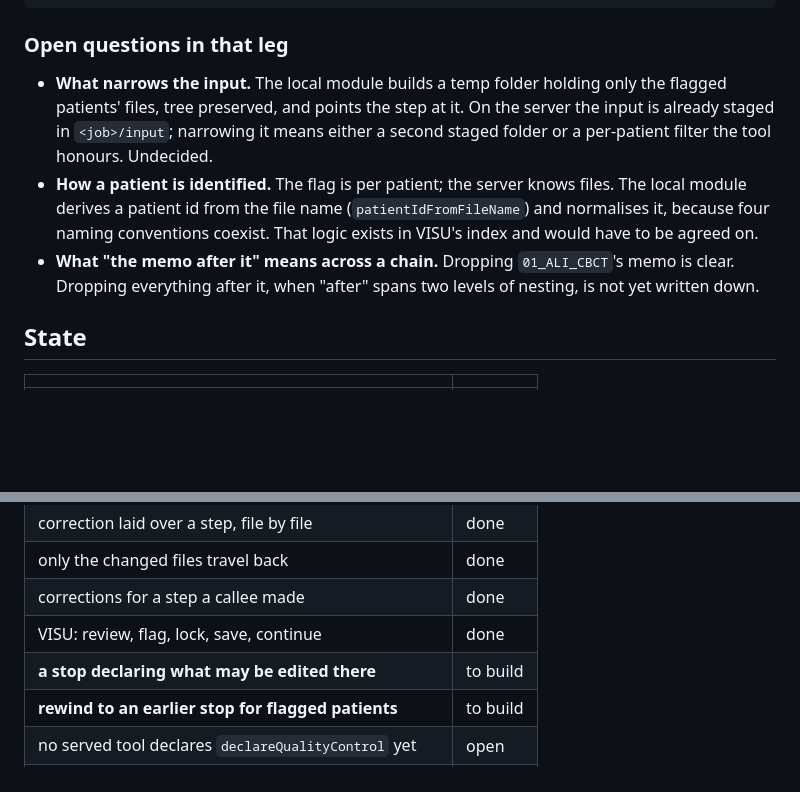
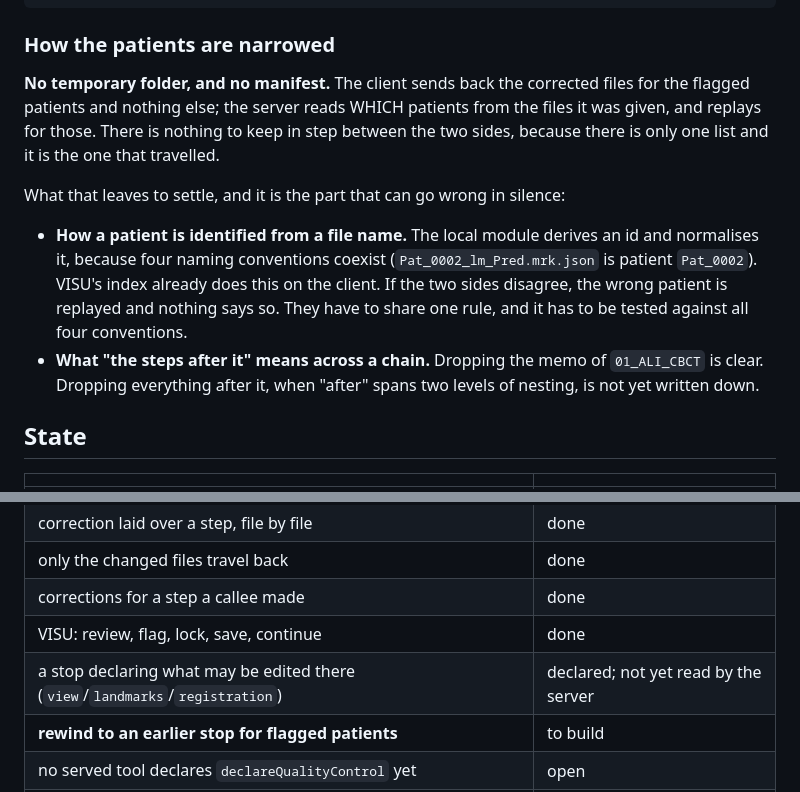
Before and after one commit to DCBIA-OrthoLab/VISOR-serve, a Markdown page: QUALITY_CONTROL.md, 2 parts joined by grey strips. GitHub-like rendering; blank space fills up the shorter version.

Commit message:
DOC: the flagged patients are the files that came back, not a list beside them

````diff
--- a/QUALITY_CONTROL.md
+++ b/QUALITY_CONTROL.md
@@ -137,20 +137,25 @@ client                          server
   |------------------------------>|  replay for the 3; the other 37 untouched
 ```
 
-### Open questions in that leg
+### How the patients are narrowed
 
-- **What narrows the input.** The local module builds a temp folder holding
-  only the flagged patients' files, tree preserved, and points the step at it.
-  On the server the input is already staged in `<job>/input`; narrowing it
-  means either a second staged folder or a per-patient filter the tool honours.
-  Undecided.
-- **How a patient is identified.** The flag is per patient; the server knows
-  files. The local module derives a patient id from the file name
-  (`patientIdFromFileName`) and normalises it, because four naming conventions
-  coexist. That logic exists in VISU's index and would have to be agreed on.
-- **What "the memo after it" means across a chain.** Dropping `01_ALI_CBCT`'s
-  memo is clear. Dropping everything after it, when "after" spans two levels
-  of nesting, is not yet written down.
+**No temporary folder, and no manifest.** The client sends back the corrected
+files for the flagged patients and nothing else; the server reads WHICH
+patients from the files it was given, and replays for those. There is nothing
+to keep in step between the two sides, because there is only one list and it
+is the one that travelled.
+
+What that leaves to settle, and it is the part that can go wrong in silence:
+
+- **How a patient is identified from a file name.** The local module derives an
+  id and normalises it, because four naming conventions coexist
+  (`Pat_0002_lm_Pred.mrk.json` is patient `Pat_0002`). VISU's index already
+  does this on the client. If the two sides disagree, the wrong patient is
+  replayed and nothing says so. They have to share one rule, and it has to be
+  tested against all four conventions.
+- **What "the steps after it" means across a chain.** Dropping the memo of
+  `01_ALI_CBCT` is clear. Dropping everything after it, when "after" spans two
+  levels of nesting, is not yet written down.
 
 ## State
 
@@ -165,7 +170,7 @@ client                          server
 | only the changed files travel back | done |
 | corrections for a step a callee made | done |
 | VISU: review, flag, lock, save, continue | done |
-| **a stop declaring what may be edited there** | to build |
+| a stop declaring what may be edited there (`view`/`landmarks`/`registration`) | declared; not yet read by the server |
 | **rewind to an earlier stop for flagged patients** | to build |
 | no served tool declares `declareQualityControl` yet | open |
 | a reader who repoints the folder sends everything | open |
````
